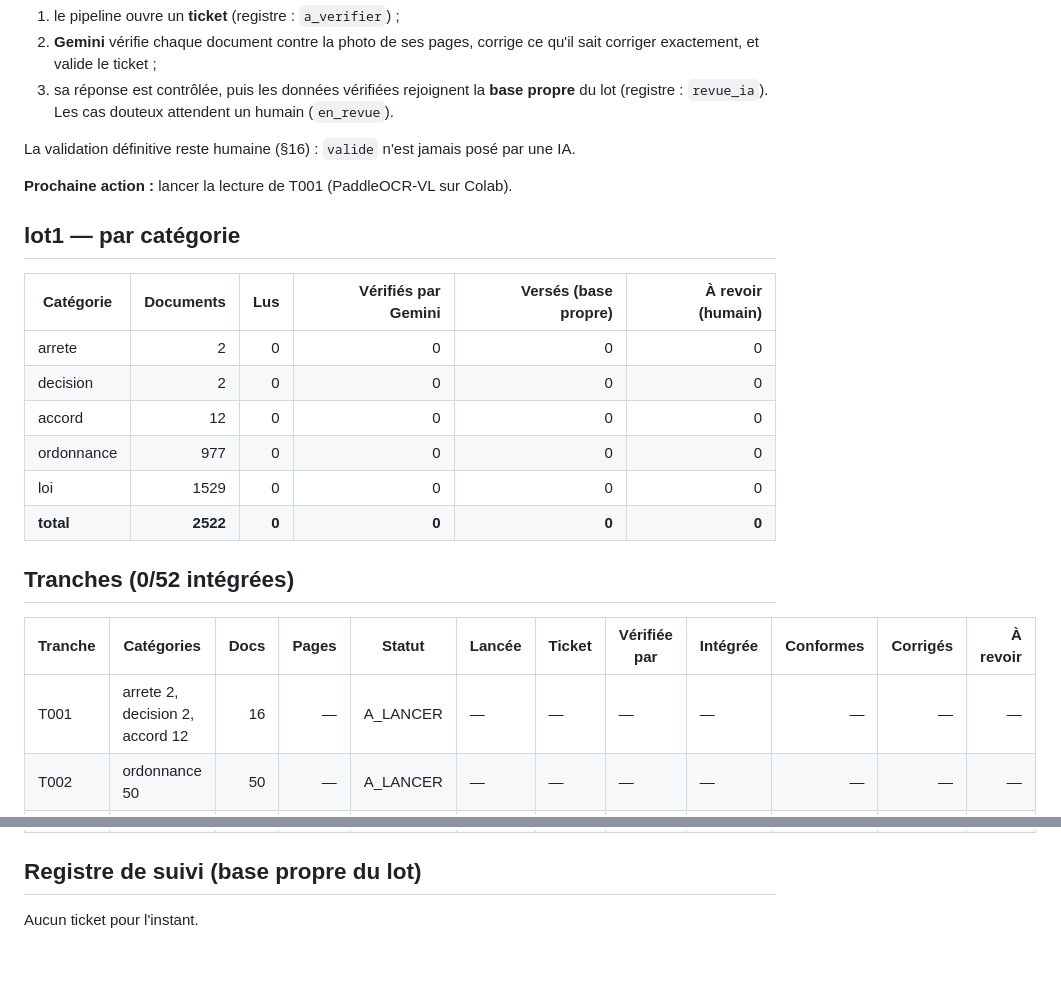
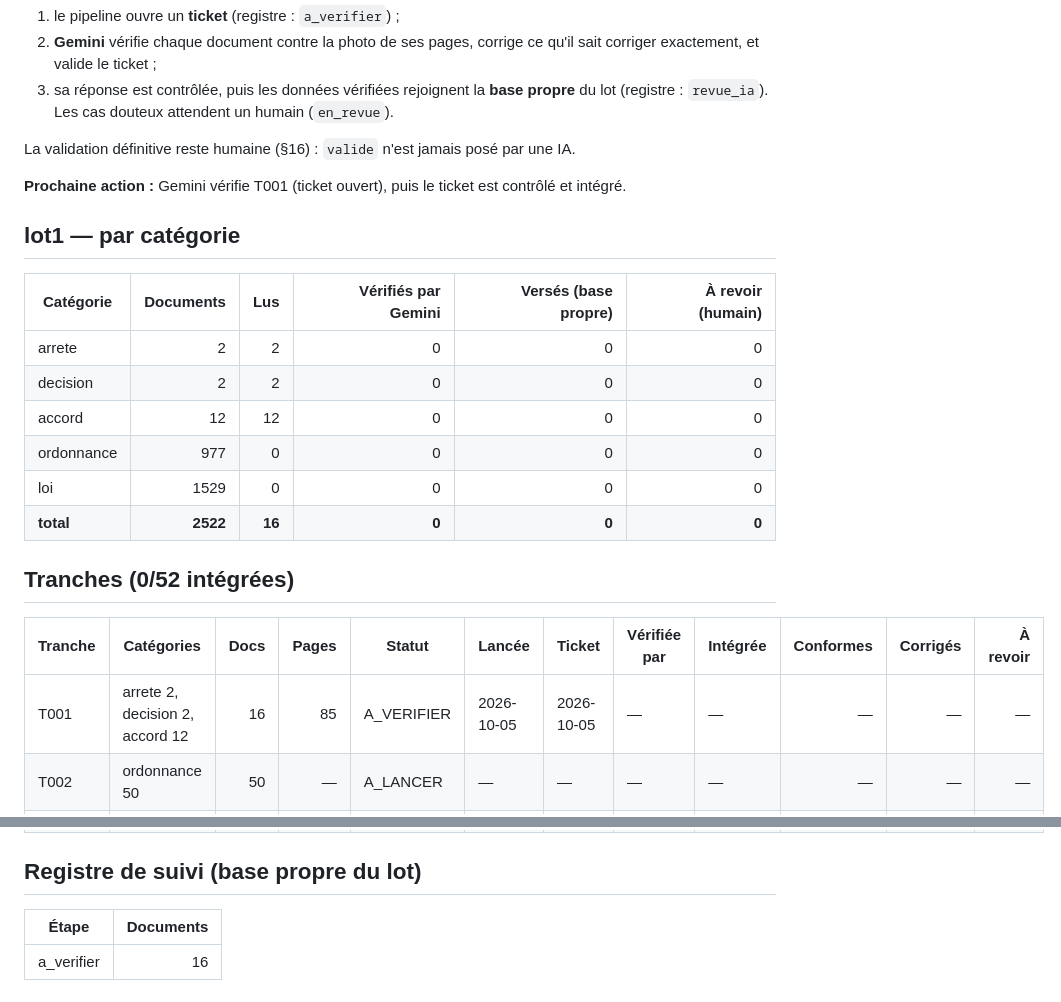
Before and after one commit to ekacel1/BLDP, a Markdown page: docs/AVANCEMENT.md, 2 parts joined by grey strips. GitHub-like rendering; blank space fills up the shorter version.

Commit message:
Avancement : lot1 T001 : lue, ticket cree
Co-Authored-By: Claude Opus 5.5 <noreply@anthropic.com>

```diff
--- a/docs/AVANCEMENT.md
+++ b/docs/AVANCEMENT.md
@@ -12,24 +12,24 @@ Le lot1 est relu en entier par **PaddleOCR-VL** (Colab, GPU), par tranches de 50
 
 La validation définitive reste humaine (§16) : `valide` n'est jamais posé par une IA.
 
-**Prochaine action :** lancer la lecture de T001 (PaddleOCR-VL sur Colab).
+**Prochaine action :** Gemini vérifie T001 (ticket ouvert), puis le ticket est contrôlé et intégré.
 
 ## lot1 — par catégorie
 
 | Catégorie | Documents | Lus | Vérifiés par Gemini | Versés (base propre) | À revoir (humain) |
 |---|---:|---:|---:|---:|---:|
-| arrete | 2 | 0 | 0 | 0 | 0 |
-| decision | 2 | 0 | 0 | 0 | 0 |
-| accord | 12 | 0 | 0 | 0 | 0 |
+| arrete | 2 | 2 | 0 | 0 | 0 |
+| decision | 2 | 2 | 0 | 0 | 0 |
+| accord | 12 | 12 | 0 | 0 | 0 |
 | ordonnance | 977 | 0 | 0 | 0 | 0 |
 | loi | 1529 | 0 | 0 | 0 | 0 |
-| **total** | **2522** | **0** | **0** | **0** | **0** |
+| **total** | **2522** | **16** | **0** | **0** | **0** |
 
 ## Tranches (0/52 intégrées)
 
 | Tranche | Catégories | Docs | Pages | Statut | Lancée | Ticket | Vérifiée par | Intégrée | Conformes | Corrigés | À revoir |
 |---|---|---:|---:|---|---|---|---|---|---:|---:|---:|
-| T001 | arrete 2, decision 2, accord 12 | 16 | — | A_LANCER | — | — | — | — | — | — | — |
+| T001 | arrete 2, decision 2, accord 12 | 16 | 85 | A_VERIFIER | 2026-10-05 | 2026-10-05 | — | — | — | — | — |
 | T002 | ordonnance 50 | 50 | — | A_LANCER | — | — | — | — | — | — | — |
 | T003 | ordonnance 50 | 50 | — | A_LANCER | — | — | — | — | — | — | — |
 | T004 | ordonnance 50 | 50 | — | A_LANCER | — | — | — | — | — | — | — |
@@ -84,4 +84,6 @@ La validation définitive reste humaine (§16) : `valide` n'est jamais posé par
 
 ## Registre de suivi (base propre du lot)
 
-Aucun ticket pour l'instant.
+| Étape | Documents |
+|---|---:|
+| a_verifier | 16 |
```
Also changed, not shown: other parts of docs/AVANCEMENT.md (+1 -1 lines).
